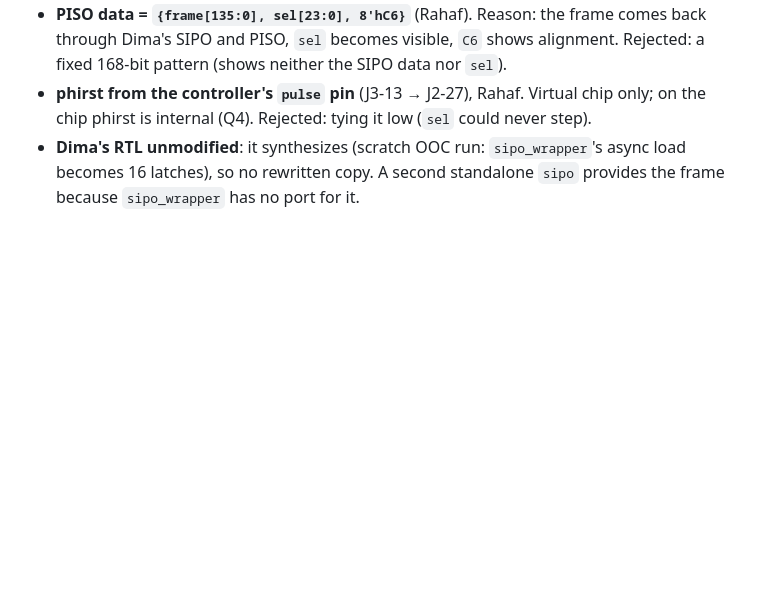
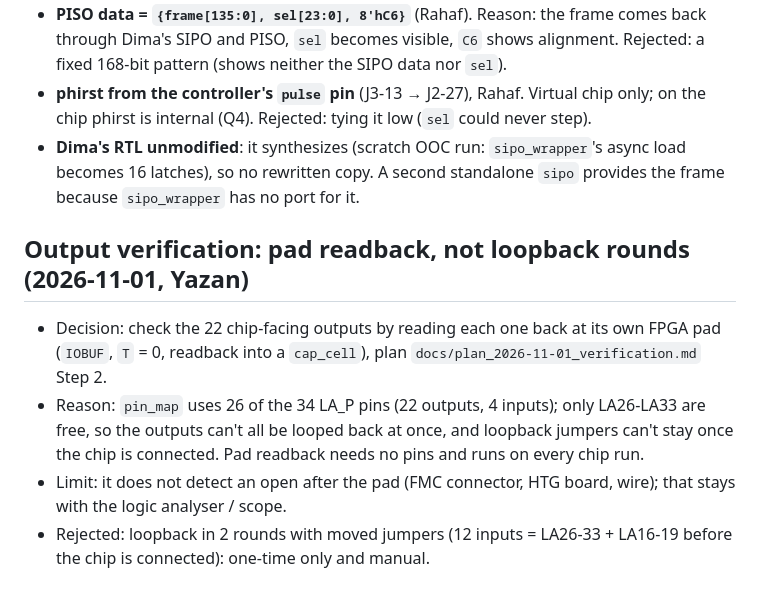
Before and after one commit to yazanrabea/FPGA-controller, a Markdown page: docs/decisions.md, the part around the change. Drawn GitHub-style; blank space fills up the shorter version.

```diff
--- a/docs/decisions.md
+++ b/docs/decisions.md
@@ -144,3 +144,9 @@ Each entry: date, decision, reason, rejected options.
 - **Dima's RTL unmodified**: it synthesizes (scratch OOC run: `sipo_wrapper`'s async load
   becomes 16 latches), so no rewritten copy. A second standalone `sipo` provides the frame
   because `sipo_wrapper` has no port for it.
+
+## Output verification: pad readback, not loopback rounds (2026-11-01, Yazan)
+- Decision: check the 22 chip-facing outputs by reading each one back at its own FPGA pad (`IOBUF`, `T` = 0, readback into a `cap_cell`), plan `docs/plan_2026-11-01_verification.md` Step 2.
+- Reason: `pin_map` uses 26 of the 34 LA_P pins (22 outputs, 4 inputs); only LA26-LA33 are free, so the outputs can't all be looped back at once, and loopback jumpers can't stay once the chip is connected. Pad readback needs no pins and runs on every chip run.
+- Limit: it does not detect an open after the pad (FMC connector, HTG board, wire); that stays with the logic analyser / scope.
+- Rejected: loopback in 2 rounds with moved jumpers (12 inputs = LA26-33 + LA16-19 before the chip is connected): one-time only and manual.
```
Also changed, not shown: docs/WORKLOG.md (+1 -1 lines), docs/plan_2026-11-01_verification.md (added, +126 -0 lines).
